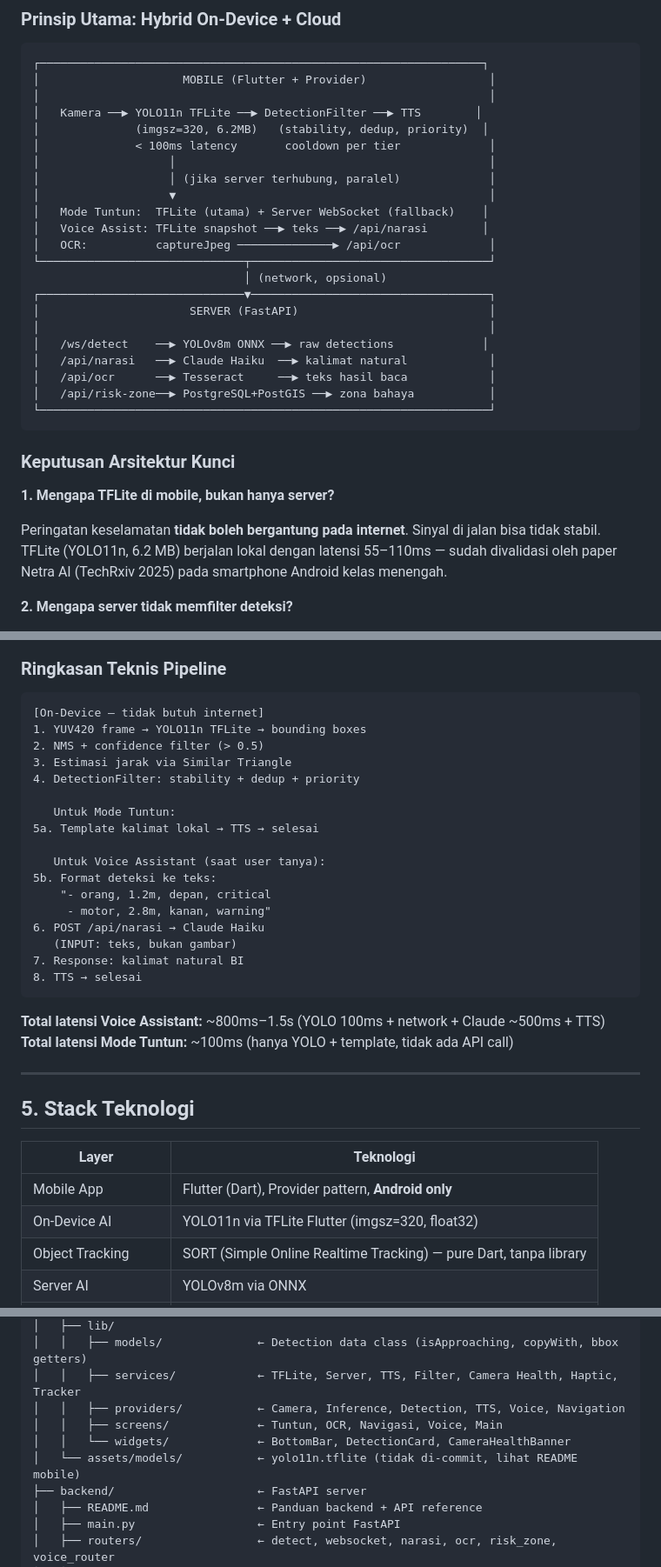
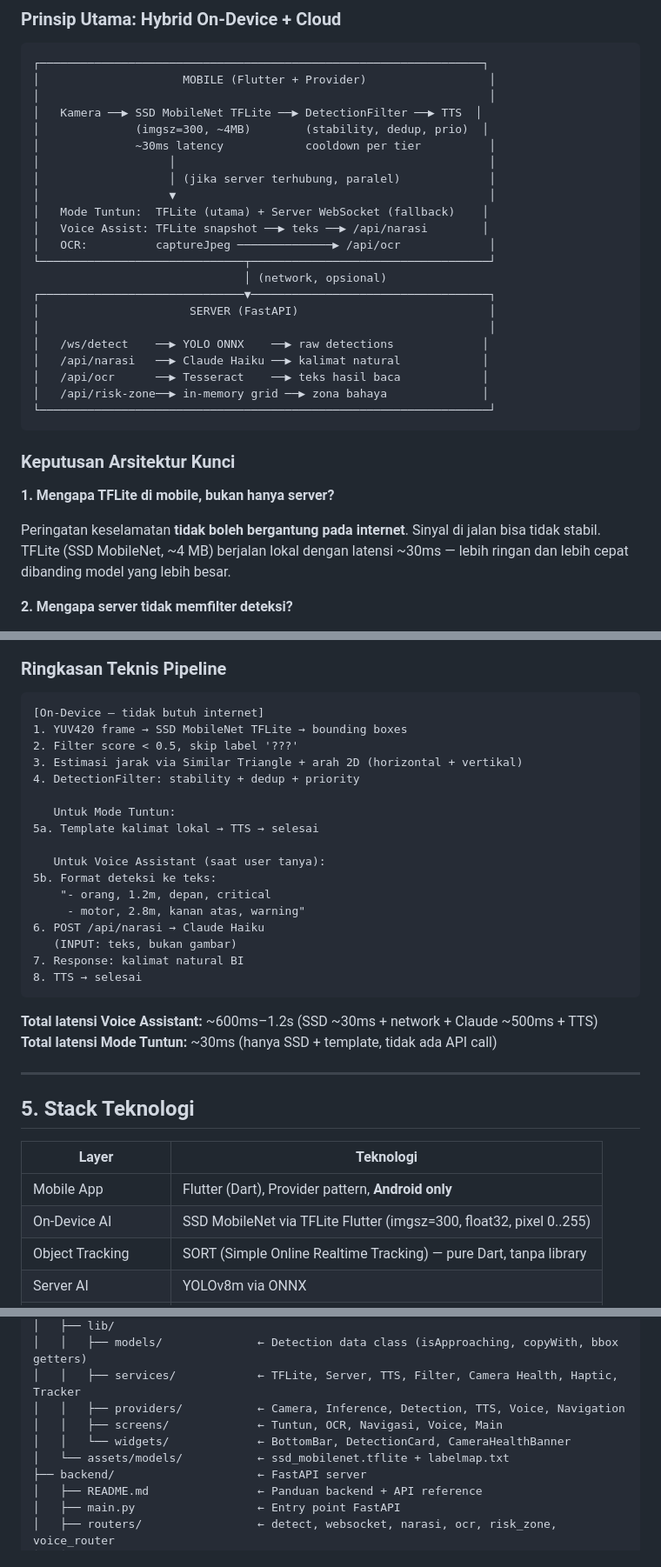
Before and after one commit to Asadell/guidio-blind-assist, a Markdown page: README.md, 3 parts joined by grey strips. Shown at 87% size. Rendered like a GitHub page.

````diff
--- a/README.md
+++ b/README.md
@@ -85,9 +85,9 @@ Tekan mikrofon, tanya: *"Ada apa di sekitar saya?"* — Guidio menjalankan YOLO,
 ┌─────────────────────────────────────────────────────────────────┐
 │                     MOBILE (Flutter + Provider)                  │
 │                                                                  │
-│   Kamera ──▶ YOLO11n TFLite ──▶ DetectionFilter ──▶ TTS        │
-│              (imgsz=320, 6.2MB)   (stability, dedup, priority)  │
-│              < 100ms latency       cooldown per tier             │
+│   Kamera ──▶ SSD MobileNet TFLite ──▶ DetectionFilter ──▶ TTS  │
+│              (imgsz=300, ~4MB)        (stability, dedup, prio)  │
+│              ~30ms latency            cooldown per tier          │
 │                   │                                              │
 │                   │ (jika server terhubung, paralel)             │
 │                   ▼                                              │
@@ -99,10 +99,10 @@ Tekan mikrofon, tanya: *"Ada apa di sekitar saya?"* — Guidio menjalankan YOLO,
 ┌──────────────────────────────▼───────────────────────────────────┐
 │                      SERVER (FastAPI)                            │
 │                                                                  │
-│   /ws/detect    ──▶ YOLOv8m ONNX ──▶ raw detections             │
-│   /api/narasi   ──▶ Claude Haiku  ──▶ kalimat natural            │
-│   /api/ocr      ──▶ Tesseract     ──▶ teks hasil baca            │
-│   /api/risk-zone──▶ PostgreSQL+PostGIS ──▶ zona bahaya           │
+│   /ws/detect    ──▶ YOLO ONNX    ──▶ raw detections             │
+│   /api/narasi   ──▶ Claude Haiku ──▶ kalimat natural            │
+│   /api/ocr      ──▶ Tesseract    ──▶ teks hasil baca            │
+│   /api/risk-zone──▶ in-memory grid ──▶ zona bahaya              │
 └──────────────────────────────────────────────────────────────────┘
 ```
 
@@ -110,7 +110,7 @@ Tekan mikrofon, tanya: *"Ada apa di sekitar saya?"* — Guidio menjalankan YOLO,
 
 **1. Mengapa TFLite di mobile, bukan hanya server?**
 
-Peringatan keselamatan **tidak boleh bergantung pada internet**. Sinyal di jalan bisa tidak stabil. TFLite (YOLO11n, 6.2 MB) berjalan lokal dengan latensi 55–110ms — sudah divalidasi oleh paper Netra AI (TechRxiv 2025) pada smartphone Android kelas menengah.
+Peringatan keselamatan **tidak boleh bergantung pada internet**. Sinyal di jalan bisa tidak stabil. TFLite (SSD MobileNet, ~4 MB) berjalan lokal dengan latensi ~30ms — lebih ringan dan lebih cepat dibanding model yang lebih besar.
 
 **2. Mengapa server tidak memfilter deteksi?**
 
@@ -261,9 +266,9 @@ Claude Haiku dipilih karena biayanya sangat rendah untuk output singkat (1-2 kal
 
 ```
 [On-Device — tidak butuh internet]
-1. YUV420 frame → YOLO11n TFLite → bounding boxes
-2. NMS + confidence filter (> 0.5)
-3. Estimasi jarak via Similar Triangle
+1. YUV420 frame → SSD MobileNet TFLite → bounding boxes
+2. Filter score < 0.5, skip label '???'
+3. Estimasi jarak via Similar Triangle + arah 2D (horizontal + vertikal)
 4. DetectionFilter: stability + dedup + priority
 
    Untuk Mode Tuntun:
@@ -272,15 +277,15 @@ Claude Haiku dipilih karena biayanya sangat rendah untuk output singkat (1-2 kal
    Untuk Voice Assistant (saat user tanya):
 5b. Format deteksi ke teks:
     "- orang, 1.2m, depan, critical
-     - motor, 2.8m, kanan, warning"
+     - motor, 2.8m, kanan atas, warning"
 6. POST /api/narasi → Claude Haiku
    (INPUT: teks, bukan gambar)
 7. Response: kalimat natural BI
 8. TTS → selesai
 ```
 
-**Total latensi Voice Assistant:** ~800ms–1.5s (YOLO 100ms + network + Claude ~500ms + TTS)
-**Total latensi Mode Tuntun:** ~100ms (hanya YOLO + template, tidak ada API call)
+**Total latensi Voice Assistant:** ~600ms–1.2s (SSD ~30ms + network + Claude ~500ms + TTS)
+**Total latensi Mode Tuntun:** ~30ms (hanya SSD + template, tidak ada API call)
 
 ---
 
@@ -289,7 +294,7 @@ Claude Haiku dipilih karena biayanya sangat rendah untuk output singkat (1-2 kal
 | Layer | Teknologi |
 |---|---|
 | Mobile App | Flutter (Dart), Provider pattern, **Android only** |
-| On-Device AI | YOLO11n via TFLite Flutter (imgsz=320, float32) |
+| On-Device AI | SSD MobileNet via TFLite Flutter (imgsz=300, float32, pixel 0..255) |
 | Object Tracking | SORT (Simple Online Realtime Tracking) — pure Dart, tanpa library |
 | Server AI | YOLOv8m via ONNX |
 | LLM Narasi | Claude Haiku (`claude-haiku-4-5`) — input teks, bukan gambar |
@@ -330,7 +335,7 @@ project/
 │   │   ├── providers/           ← Camera, Inference, Detection, TTS, Voice, Navigation
 │   │   ├── screens/             ← Tuntun, OCR, Navigasi, Voice, Main
 │   │   └── widgets/             ← BottomBar, DetectionCard, CameraHealthBanner
-│   └── assets/models/           ← yolo11n.tflite (tidak di-commit, lihat README mobile)
+│   └── assets/models/           ← ssd_mobilenet.tflite + labelmap.txt
 ├── backend/                     ← FastAPI server
 │   ├── README.md                ← Panduan backend + API reference
 │   ├── main.py                  ← Entry point FastAPI
````
Also changed, not shown: other parts of README.md (+28 -23 lines), guidio_app/README.md (+42 -45 lines).
